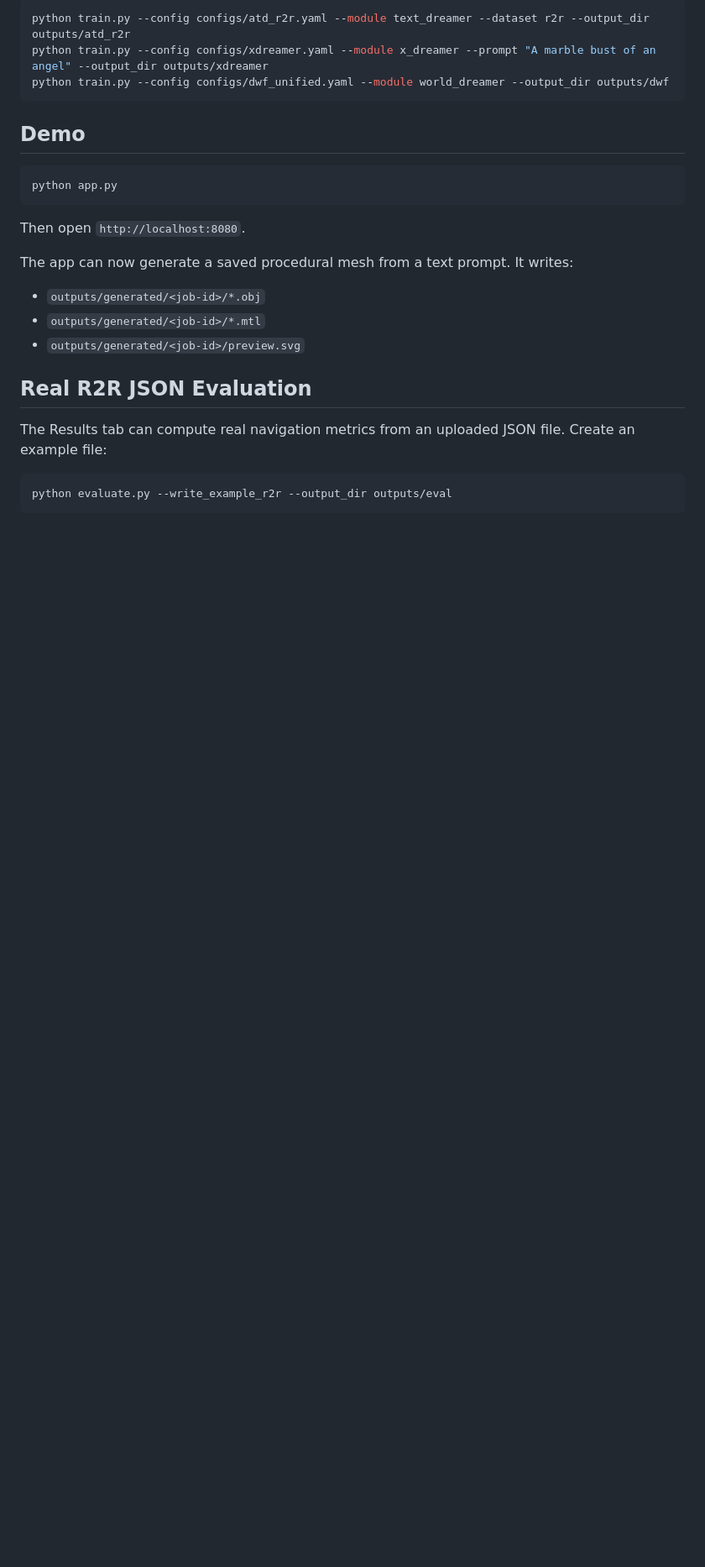
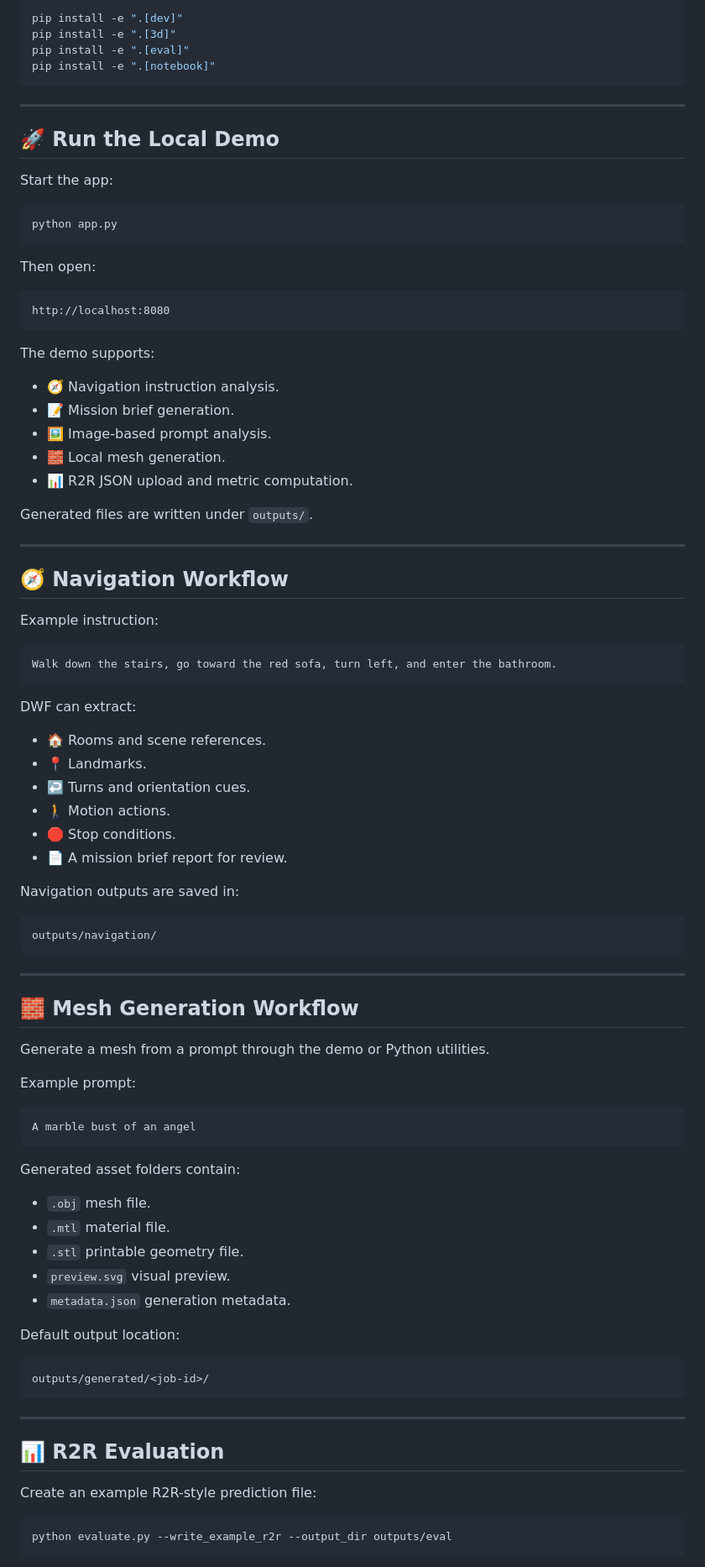
Before and after one commit to maryem37/DreamerWorldFamily, a Markdown page: README.md, the part around one of its changes. Shown at 84% size. Drawn GitHub-style; blank space fills up the shorter version.

````diff
--- a/README.md
+++ b/README.md
@@ -77,28 +146,93 @@ pip install -e .
 
 ```bash
-python train.py --config configs/atd_r2r.yaml --module text_dreamer --dataset r2r --output_dir outputs/atd_r2r
-python train.py --config configs/xdreamer.yaml --module x_dreamer --prompt "A marble bust of an angel" --output_dir outputs/xdreamer
-python train.py --config configs/dwf_unified.yaml --module world_dreamer --output_dir outputs/dwf
+pip install -e ".[dev]"
+pip install -e ".[3d]"
+pip install -e ".[eval]"
+pip install -e ".[notebook]"
 ```
 
-## Demo
+---
+
+## 🚀 Run the Local Demo
+
+Start the app:
 
 ```bash
 python app.py
 ```
 
-Then open `http://localhost:8080`.
+Then open:
 
-The app can now generate a saved procedural mesh from a text prompt. It writes:
+```text
+http://localhost:8080
+```
 
-- `outputs/generated/<job-id>/*.obj`
-- `outputs/generated/<job-id>/*.mtl`
-- `outputs/generated/<job-id>/preview.svg`
+The demo supports:
 
-## Real R2R JSON Evaluation
+- 🧭 Navigation instruction analysis.
+- 📝 Mission brief generation.
+- 🖼️ Image-based prompt analysis.
+- 🧱 Local mesh generation.
+- 📊 R2R JSON upload and metric computation.
 
-The Results tab can compute real navigation metrics from an uploaded JSON file.
-Create an example file:
+Generated files are written under `outputs/`.
+
+---
+
+## 🧭 Navigation Workflow
+
+Example instruction:
+
+```text
+Walk down the stairs, go toward the red sofa, turn left, and enter the bathroom.
+```
+
+DWF can extract:
+
+- 🏠 Rooms and scene references.
+- 📍 Landmarks.
+- ↩️ Turns and orientation cues.
+- 🚶 Motion actions.
+- 🛑 Stop conditions.
+- 📄 A mission brief report for review.
+
+Navigation outputs are saved in:
+
+```text
+outputs/navigation/
+```
+
+---
+
+## 🧱 Mesh Generation Workflow
+
+Generate a mesh from a prompt through the demo or Python utilities.
+
+Example prompt:
+
+```text
+A marble bust of an angel
+```
+
+Generated asset folders contain:
+
+- `.obj` mesh file.
+- `.mtl` material file.
+- `.stl` printable geometry file.
+- `preview.svg` visual preview.
+- `metadata.json` generation metadata.
+
+Default output location:
+
+```text
+outputs/generated/<job-id>/
+```
+
+---
+
+## 📊 R2R Evaluation
+
+Create an example R2R-style prediction file:
 
 ```bash
 python evaluate.py --write_example_r2r --output_dir outputs/eval
````
Also changed, not shown: other parts of README.md (+233 -52 lines).
